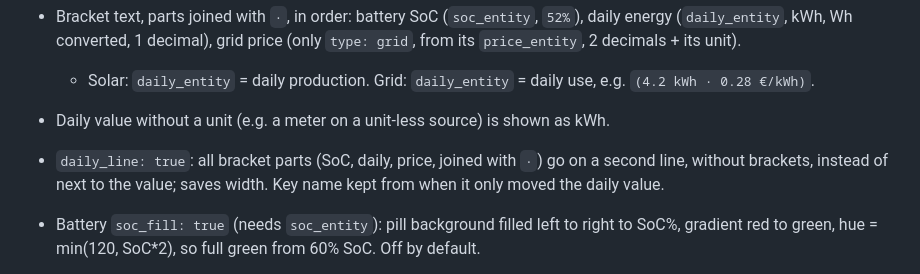
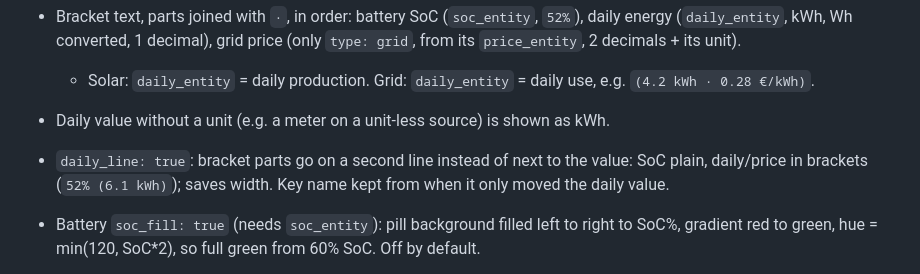
Before and after one commit to koehntopp/ha-slimenergy, a Markdown page: AGENTS.md, the part around the change. Drawn GitHub-style.

```diff
--- a/AGENTS.md
+++ b/AGENTS.md
@@ -16,7 +16,7 @@ HACS Lovelace card (`custom:slim-energy-card`). Goal: very simple, slim energy o
 - Bracket text, parts joined with ` · `, in order: battery SoC (`soc_entity`, `52%`), daily energy (`daily_entity`, kWh, Wh converted, 1 decimal), grid price (only `type: grid`, from its `price_entity`, 2 decimals + its unit).
   - Solar: `daily_entity` = daily production. Grid: `daily_entity` = daily use, e.g. `(4.2 kWh · 0.28 €/kWh)`.
 - Daily value without a unit (e.g. a meter on a unit-less source) is shown as kWh.
-- `daily_line: true`: all bracket parts (SoC, daily, price, joined with ` · `) go on a second line, without brackets, instead of next to the value; saves width. Key name kept from when it only moved the daily value.
+- `daily_line: true`: bracket parts go on a second line instead of next to the value: SoC plain, daily/price in brackets (`52% (6.1 kWh)`); saves width. Key name kept from when it only moved the daily value.
 - Battery `soc_fill: true` (needs `soc_entity`): pill background filled left to right to SoC%, gradient red to green, hue = min(120, SoC*2), so full green from 60% SoC. Off by default.
 - Solar only: `entity_2` and `daily_entity_2` (second inverter) are summed with `entity` / `daily_entity` (`_sum`, W to kW, Wh to kWh; unavailable ones skipped). Tap opens more-info of `entity`.
 - Icon per entity: any `mdi:...` (via `ha-icon`) or emoji. Defaults per type are standard MDI icons (`TYPES`): sun `mdi:white-balance-sunny`, battery `mdi:battery-charging-medium`, grid `mdi:transmission-tower`, home `mdi:home`, heat pump `bha:heat-pump` (from hulkhaugen/hass-bha-icons, used only when `window.customIconsets.bha` exists, else `mdi:heat-pump`; `typeIcon`), EV `mdi:car-electric`, other `mdi:flash`. Chosen to match what the owner had configured by hand; no coloured/embedded icons (rejected). Editor icon picker shows the type default as placeholder.
```
Also changed, not shown: README.md (+1 -1 lines), docs/card.png, 2 other files.
